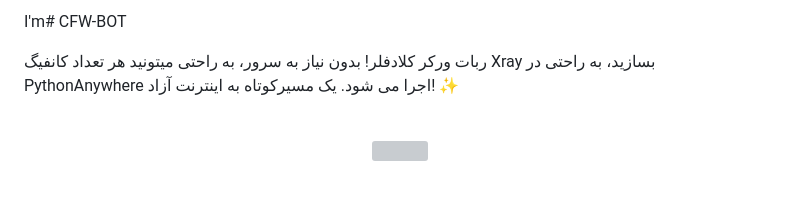
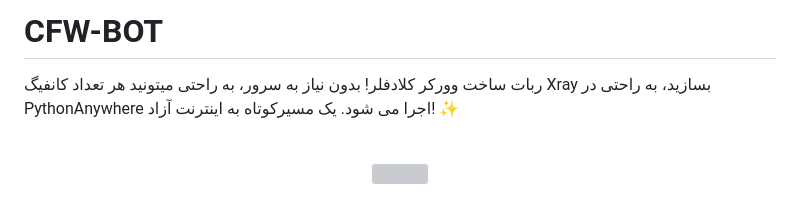
Before and after one commit to lzhsterling/CFW-BOT, a Markdown page: README.md, the part around the change. Rendered like a GitHub page; grey boxes are pictures that could not be loaded.

```diff
--- a/README.md
+++ b/README.md
@@ -1,6 +1,6 @@
-I'm# CFW-BOT
+# CFW-BOT
 
-ربات ورکر کلادفلر! بدون نیاز به سرور، به راحتی میتونید هر تعداد کانفیگ Xray بسازید،  به راحتی در PythonAnywhere اجرا می شود. یک مسیرکوتاه به اینترنت آزاد! ✨
+ربات ساخت وورکر کلادفلر! بدون نیاز به سرور، به راحتی میتونید هر تعداد کانفیگ Xray بسازید،  به راحتی در PythonAnywhere اجرا می شود. یک مسیرکوتاه به اینترنت آزاد! ✨
 
 <p align="center">
   <br><img src="https://github.com/NiREvil/workers-cloudflare/blob/main/Other/pics/CFW%201.png" width="480px">
```
